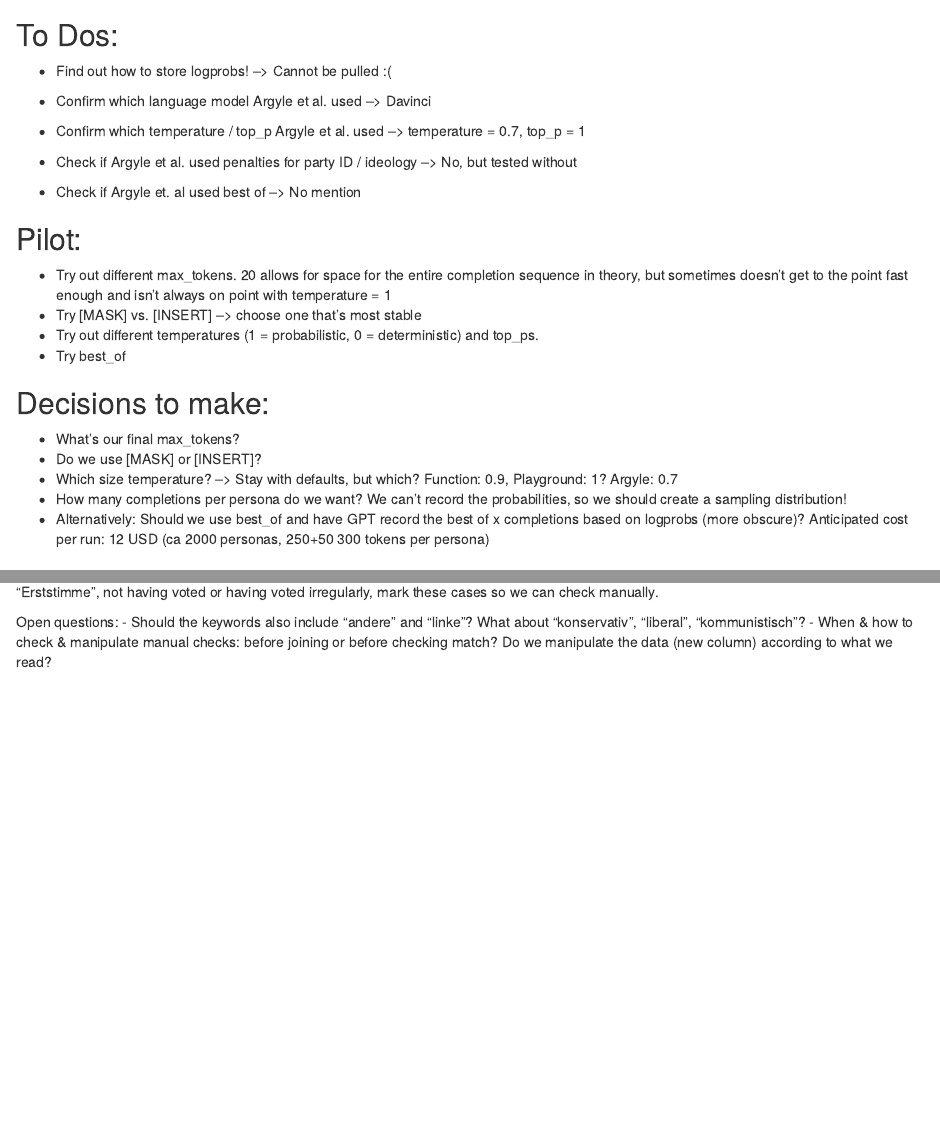
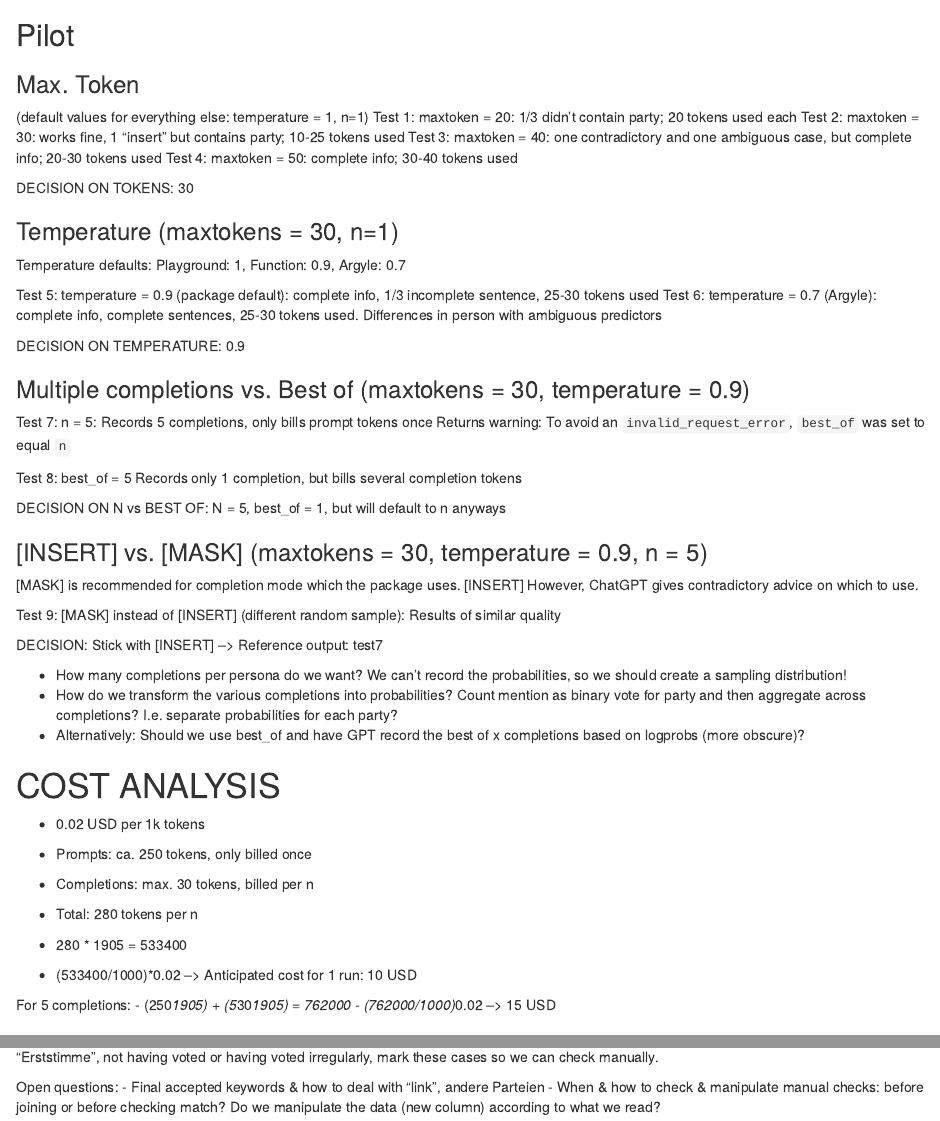
Before and after one commit to leahvdh/Vox-Populi-Vox-AI, an R Markdown document (GPT4PO_API_Script.Rmd): the page in a window 1100 px wide, from 460 px down, and a second part further down, joined at a grey line. Rendered offline with R 4.5, knitr and Pandoc, with nearby package versions; some code elsewhere in the file could not run offline; common packages that the code uses without loading them are loaded.

Commit message:
Updated pilot testing code
Finalized parameters & documented pilot testing.
Still missing matching code from Max

````diff
--- a/GPT4PO_API_Script.Rmd
+++ b/GPT4PO_API_Script.Rmd
@@ -20,33 +20,65 @@ Set WD & get data
 Get API access
 
 ```{r}
-# devtools::install_github("ben-aaron188/rgpt3") # Installieren
+#devtools::install_github("ben-aaron188/rgpt3") # Installieren
 library(rgpt3) # Laden
 gpt3_authenticate("access_key.txt") # Key in das txt (ohne Anführungszeichen, Name, etc. NUR der key, mit new line dahinter!)
 # gpt3_test_completion() # Test key
 ```
 
-## To Dos:
-- Find out how to store logprobs! --> Cannot be pulled :(
+## Pilot
 
-- Confirm which language model Argyle et al. used --> Davinci
-- Confirm which temperature / top_p Argyle et al. used --> temperature = 0.7, top_p = 1
-- Check if Argyle et al. used penalties for party ID / ideology --> No, but tested without
-- Check if Argyle et. al used best of --> No mention
+### Max. Token
+(default values for everything else: temperature = 1, n=1)
+Test 1: maxtoken = 20: 1/3 didn't contain party; 20 tokens used each
+Test 2: maxtoken = 30: works fine, 1 "insert" but contains party; 10-25 tokens used
+Test 3: maxtoken = 40: one contradictory and one ambiguous case, but complete info; 20-30 tokens used
+Test 4: maxtoken = 50: complete info; 30-40 tokens used
 
-## Pilot:
-- Try out different max_tokens. 20 allows for space for the entire completion sequence in theory, but sometimes doesn't get to the point fast enough and isn't always on point with temperature = 1
-- Try [MASK] vs. [INSERT] --> choose one that's most stable
-- Try out different temperatures (1 = probabilistic, 0 = deterministic) and top_ps.
-- Try best_of
+DECISION ON TOKENS: 30
 
-## Decisions to make:
-- What's our final max_tokens?
-- Do we use [MASK] or [INSERT]?
-- Which size temperature? --> Stay with defaults, but which? Function: 0.9, Playground: 1? Argyle: 0.7
+### Temperature (maxtokens = 30, n=1)
+
+Temperature defaults: Playground: 1, Function: 0.9, Argyle: 0.7
+
+Test 5: temperature = 0.9 (package default): complete info, 1/3 incomplete sentence, 25-30 tokens used
+Test 6: temperature = 0.7 (Argyle): complete info, complete sentences, 25-30 tokens used. Differences in person with ambiguous predictors
+
+DECISION ON TEMPERATURE: 0.9
+
+### Multiple completions vs. Best of (maxtokens = 30, temperature = 0.9)
+
+Test 7: n = 5: Records 5 completions, only bills prompt tokens once
+Returns warning: To avoid an `invalid_request_error`, `best_of` was set to equal `n`
+
+Test 8: best_of = 5 Records only 1 completion, but bills several completion tokens
+
+DECISION ON N vs BEST OF: N = 5, best_of = 1, but will default to n anyways
+
+### [INSERT] vs. [MASK] (maxtokens = 30, temperature = 0.9, n = 5)
+
+[MASK] is recommended for completion mode which the package uses. [INSERT] However, ChatGPT gives contradictory advice on which to use.
+
+Test 9: [MASK] instead of [INSERT] (different random sample): Results of similar quality
+
+DECISION: Stick with [INSERT] --> Reference output: test7
+
 - How many completions per persona do we want? We can't record the probabilities, so we should create a sampling distribution!
+- How do we transform the various completions into probabilities? Count mention as binary vote for party and then aggregate across completions? I.e. separate probabilities for each party?
 - Alternatively: Should we use best_of and have GPT record the best of x completions based on logprobs (more obscure)?
-Anticipated cost per run: 12 USD (ca 2000 personas, 250+50 300 tokens per persona)
+
+# COST ANALYSIS
+- 0.02 USD per 1k tokens
+
+- Prompts: ca. 250 tokens, only billed once
+- Completions: max. 30 tokens, billed per n
+- Total: 280 tokens per n
+- 280 * 1905 = 533400
+- (533400/1000)*0.02 --> Anticipated cost for 1 run: 10 USD
+
+For 5 completions:
+- (250*1905) + (5*30*1905) = 762000
+- (762000/1000)*0.02 --> 15 USD
 
 # IMPLEMENTATION
 
@@ -88,7 +120,7 @@ Create data frame for checking vote match.
 Check what parties the completions include. If the completion includes keywords for multiple parties, "Erststimme", not having voted or having voted irregularly, mark these cases so we can check manually.
 
 Open questions:
-- Should the keywords also include "andere" and "linke"? What about "konservativ", "liberal", "kommunistisch"?
+- Final accepted keywords & how to deal with "link", andere Parteien
 - When & how to check & manipulate manual checks: before joining or before checking match? Do we manipulate the data (new column) according to what we read?
 
 ```{r}
````
Also changed, not shown: GPT4PO_API_Script.Rmd (10 more changed lines).
